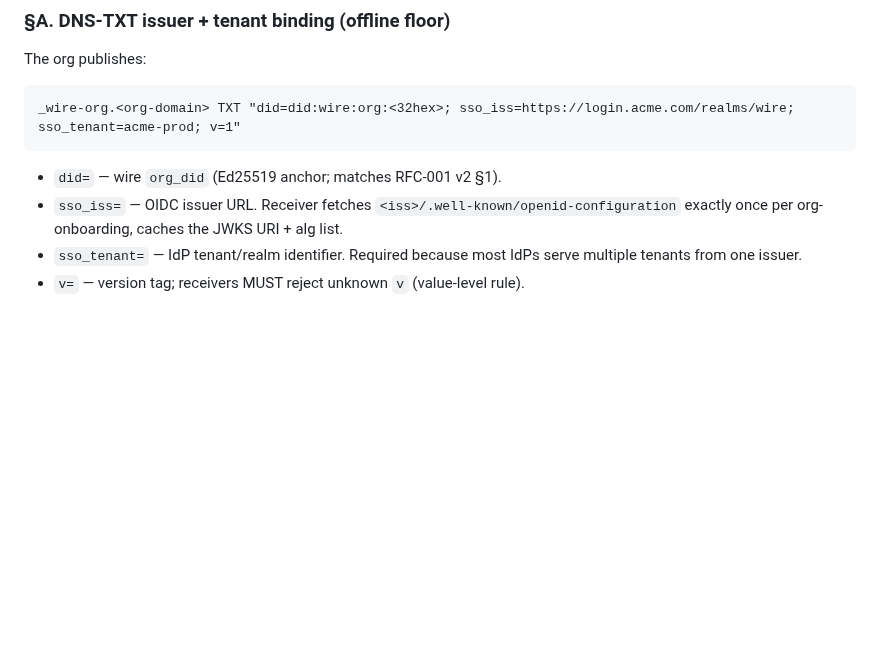
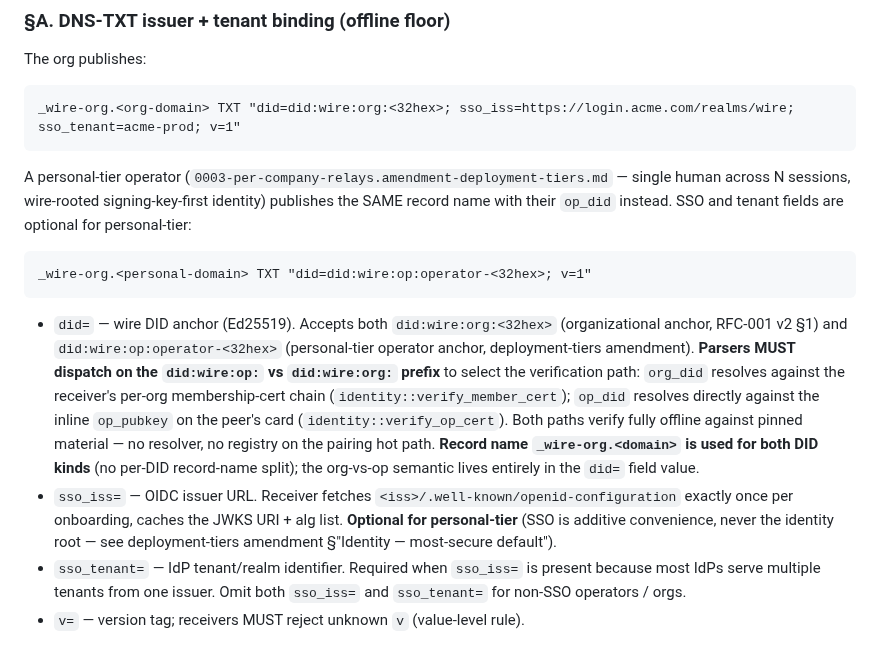
Before and after one commit to SlanchaAi/wire, a Markdown page: docs/rfc/0001-identity-layer.amendment-sso.md, the part around the change. Rendered like a GitHub page; blank space fills up the shorter version.

Commit message:
docs: clarify did= accepts both did:wire:org:* and did:wire:op:* (RFC-001 §A + RFC-003 §2 + TL;DR sso_iss_pubkey cleanup)
Per coral's request on #130 (RFC-003 discussion thread) and slate-lotus's
editorial nit on PR #133:

> 'did= accepts both did:wire:org:* and did:wire:op:* prefixes; parsers
>  dispatch on prefix. This is editorial — the §A grammar already says
>  Ed25519 anchor without restricting to org_did, but every example shows
>  did:wire:org:*.'

Three surgical edits:

1. RFC-001 §A (`docs/rfc/0001-identity-layer.amendment-sso.md`):
   - Add personal-tier TXT example with did:wire:op:operator-<32hex>
     (same record name _wire-org.<domain> — matches what slate-lotus's
     deployment-tiers amendment line 80 already uses)
   - Expand `did=` grammar to accept both prefixes with explicit
     parser-dispatch rule (verify_member_cert vs verify_op_cert)
   - Mark sso_iss=/sso_tenant= as optional for personal-tier; required
     together when sso_iss= is present (multi-tenant isolation per §A
     point 6)
   - Pin the record-name decision: same _wire-org.<domain> name for both
     DID kinds, no per-DID record-name split (so we don't introduce a
     pointless _wire-op.<domain> vs _wire-org.<domain> dispatch).

2. RFC-003 §2 (`docs/rfc/0003-per-company-relays.md` line 69):
   - Same prefix-dispatch grammar applied to the per-company-relay TXT
     binding — receivers verifying a relay's host claim now have one
     rule that covers both organizational and personal-tier anchors.

3. RFC-003 TL;DR (`docs/rfc/0003-per-company-relays.md` line 15):
   - Bonus cleanup: TL;DR still mentioned `sso_iss_pubkey=<base64>`
     (the S1 design that #132 dropped). Removed; replaced with the
     dispatch note so the TL;DR stays consistent with §2's canonical
     shape.

Out of scope: §B/§C JWKS-from-discovery (verified consistent — the
JWKS path is org-only by definition; personal-tier with no sso_iss=
has no JWKS to fetch).

No code changes. Same Ed25519 anchor grammar slate-lotus's deployment-
tiers amendment line 85 flagged as the gap; this PR closes it.

Co-authored-by: Copilot <223556219+Copilot@users.noreply.github.com>

````diff
--- a/docs/rfc/0001-identity-layer.amendment-sso.md
+++ b/docs/rfc/0001-identity-layer.amendment-sso.md
@@ -40,9 +40,15 @@ The org publishes:
 _wire-org.<org-domain> TXT "did=did:wire:org:<32hex>; sso_iss=https://login.acme.com/realms/wire; sso_tenant=acme-prod; v=1"
 ```
 
-- `did=` — wire `org_did` (Ed25519 anchor; matches RFC-001 v2 §1).
-- `sso_iss=` — OIDC issuer URL. Receiver fetches `<iss>/.well-known/openid-configuration` exactly once per org-onboarding, caches the JWKS URI + alg list.
-- `sso_tenant=` — IdP tenant/realm identifier. Required because most IdPs serve multiple tenants from one issuer.
+A personal-tier operator (`0003-per-company-relays.amendment-deployment-tiers.md` — single human across N sessions, wire-rooted signing-key-first identity) publishes the SAME record name with their `op_did` instead. SSO and tenant fields are optional for personal-tier:
+
+```
+_wire-org.<personal-domain> TXT "did=did:wire:op:operator-<32hex>; v=1"
+```
+
+- `did=` — wire DID anchor (Ed25519). Accepts both `did:wire:org:<32hex>` (organizational anchor, RFC-001 v2 §1) and `did:wire:op:operator-<32hex>` (personal-tier operator anchor, deployment-tiers amendment). **Parsers MUST dispatch on the `did:wire:op:` vs `did:wire:org:` prefix** to select the verification path: `org_did` resolves against the receiver's per-org membership-cert chain (`identity::verify_member_cert`); `op_did` resolves directly against the inline `op_pubkey` on the peer's card (`identity::verify_op_cert`). Both paths verify fully offline against pinned material — no resolver, no registry on the pairing hot path. **Record name `_wire-org.<domain>` is used for both DID kinds** (no per-DID record-name split); the org-vs-op semantic lives entirely in the `did=` field value.
+- `sso_iss=` — OIDC issuer URL. Receiver fetches `<iss>/.well-known/openid-configuration` exactly once per onboarding, caches the JWKS URI + alg list. **Optional for personal-tier** (SSO is additive convenience, never the identity root — see deployment-tiers amendment §"Identity — most-secure default").
+- `sso_tenant=` — IdP tenant/realm identifier. Required when `sso_iss=` is present because most IdPs serve multiple tenants from one issuer. Omit both `sso_iss=` and `sso_tenant=` for non-SSO operators / orgs.
 - `v=` — version tag; receivers MUST reject unknown `v` (value-level rule).
 
 **Field-additive evolution clarification (back-ported from RFC-003 §2, #130-comment-by-dthoma1).** Parsers MUST ignore fields they don't understand at a known `v` (field-level rule, distinct from the value-level rule above). `v` bumps ONLY when an existing field's semantics change OR a field is dropped. Adding a new field (e.g. RFC-003's `relay=` for per-company-relay binding; hypothetical future `sso_iss_kid=` for IdP key pinning) does NOT require a `v` bump. This makes `v=1` field-additive evolvable — receivers tolerate forward-compatible field additions; senders MAY use a higher `v` only when receivers would mis-verify under v=1 rules.
````
Also changed, not shown: docs/rfc/0003-per-company-relays.md (+2 -2 lines).
